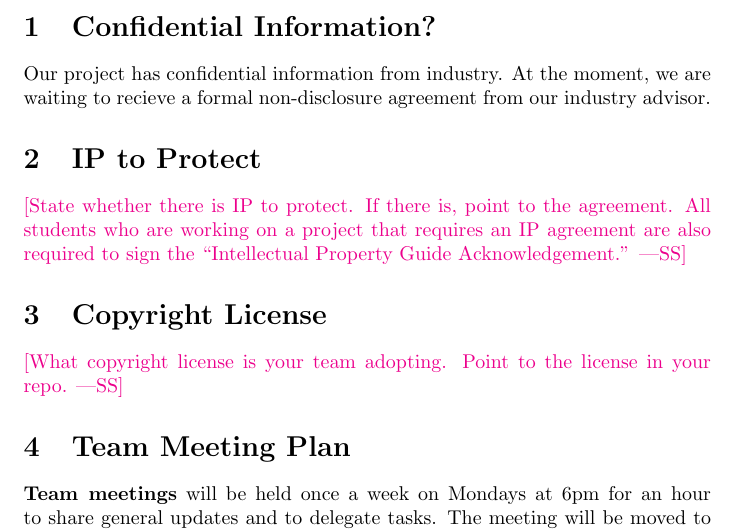
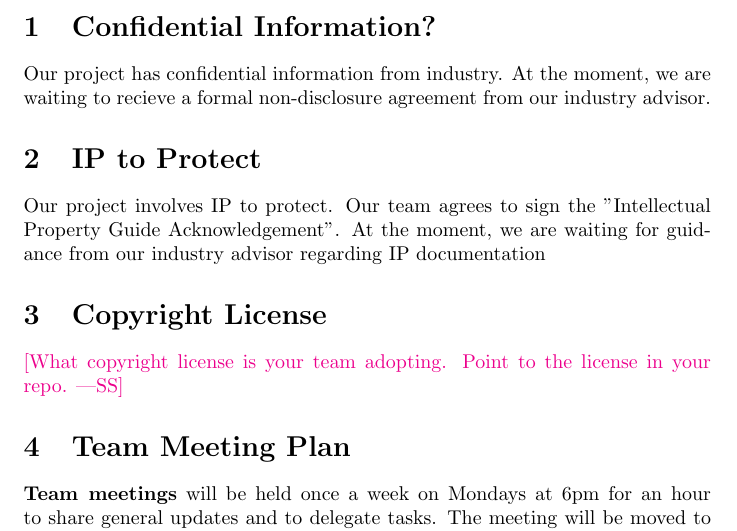
Before and after one commit to rosachen3/Cowgnition, a LaTeX document (docs/DevelopmentPlan/DevelopmentPlan.tex): part of page 2 of 7, cut so that both start at the same text. Compiled offline with pdfLaTeX.

Commit message:
Added IP to Protect section to DevelopmentPlan.tex

```diff
--- a/docs/DevelopmentPlan/DevelopmentPlan.tex
+++ b/docs/DevelopmentPlan/DevelopmentPlan.tex
@@ -45,9 +45,7 @@ Our project has confidential information from industry. At the moment, we are wa
 
 \section{IP to Protect}
 
-\wss{State whether there is IP to protect.  If there is, point to the agreement.
-All students who are working on a project that requires an IP agreement are also
-required to sign the ``Intellectual Property Guide Acknowledgement.''}
+Our project involves IP to protect. Our team agrees to sign the "Intellectual Property Guide Acknowledgement". At the moment, we are waiting for guidance from our industry advisor regarding IP documentation
 
 \section{Copyright License}
 
```
